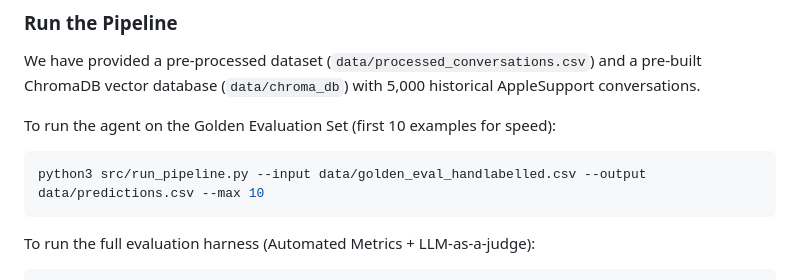
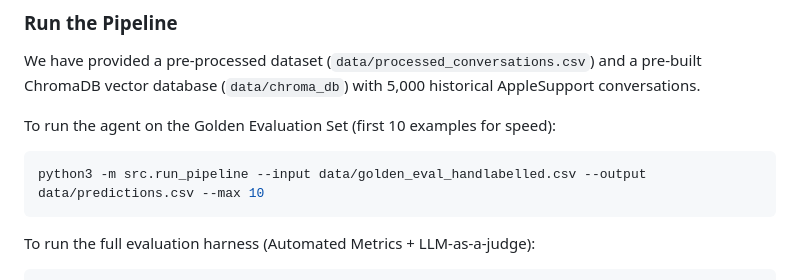
Before and after one commit to Joydeep2005Banik/Hiver-SDE-Intern_Home-Assignment, a Markdown page: README.md, the part around the change. Drawn GitHub-style.

Commit message:
docs: update run_pipeline execution command to use python module syntax

````diff
--- a/README.md
+++ b/README.md
@@ -23,7 +23,7 @@ We have provided a pre-processed dataset (`data/processed_conversations.csv`) an
 
 To run the agent on the Golden Evaluation Set (first 10 examples for speed):
 ```bash
-python3 src/run_pipeline.py --input data/golden_eval_handlabelled.csv --output data/predictions.csv --max 10
+python3 -m src.run_pipeline --input data/golden_eval_handlabelled.csv --output data/predictions.csv --max 10
 ```
 
 To run the full evaluation harness (Automated Metrics + LLM-as-a-judge):
````
